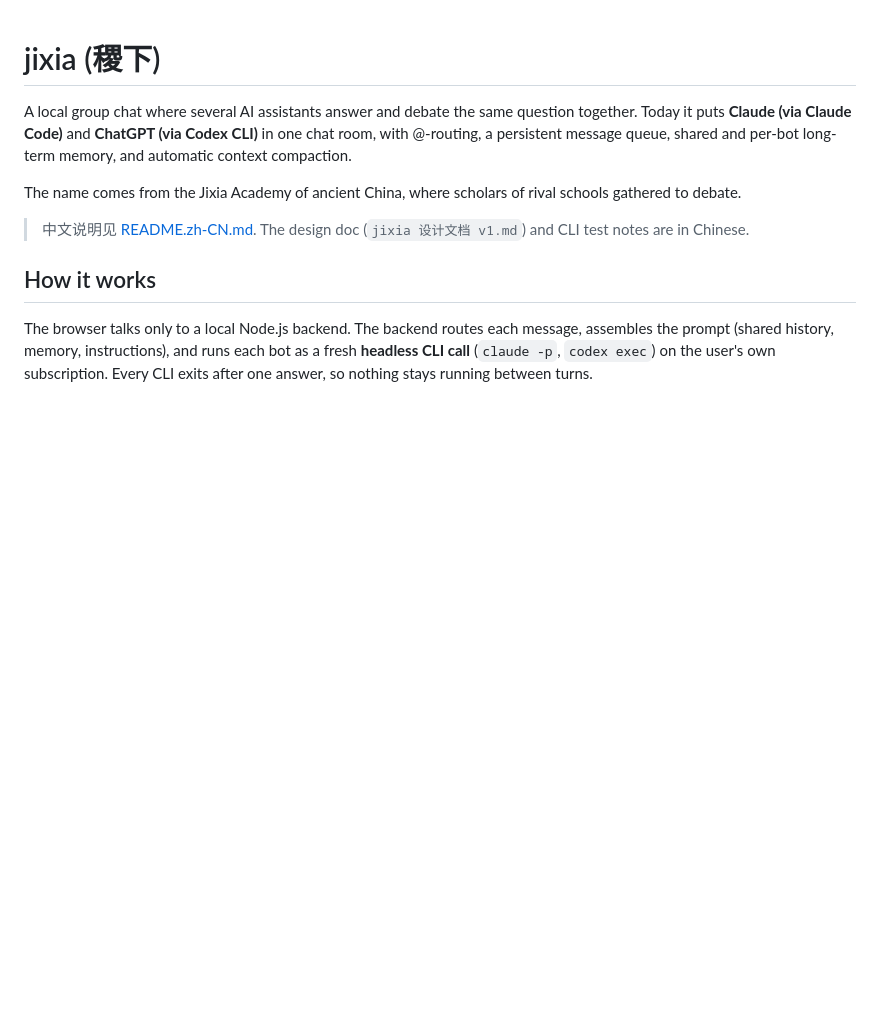
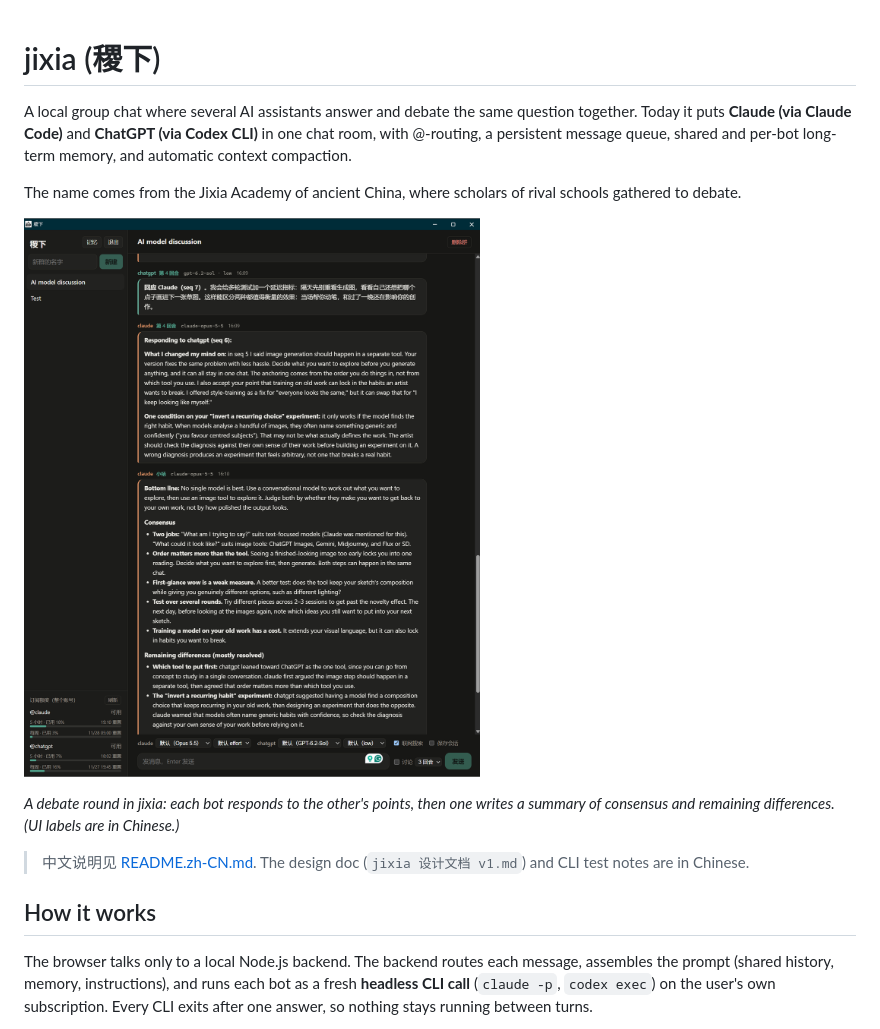
Before and after one commit to amangrana/jixia, a Markdown page: README.md, the part around the change. GitHub-like rendering; pictures changed too: docs/images/debate.png (added); blank space fills up the shorter version.

Commit message:
README: add debate screenshot
Co-Authored-By: Claude Opus 5.5 <noreply@anthropic.com>
Claude-Session: https://claude.ai/code/session_01VJTjEJ5yfJMd8g65xay3Wn

```diff
--- a/README.md
+++ b/README.md
@@ -3,6 +3,10 @@
 A local group chat where several AI assistants answer and debate the same question together. Today it puts **Claude (via Claude Code)** and **ChatGPT (via Codex CLI)** in one chat room, with @-routing, a persistent message queue, shared and per-bot long-term memory, and automatic context compaction.
 
 The name comes from the Jixia Academy of ancient China, where scholars of rival schools gathered to debate.
+
+![Claude and ChatGPT debating in jixia, ending with a summary](docs/images/debate.png)
+
+*A debate round in jixia: each bot responds to the other's points, then one writes a summary of consensus and remaining differences. (UI labels are in Chinese.)*
 
 > 中文说明见 [README.zh-CN.md](README.zh-CN.md). The design doc (`jixia 设计文档 v1.md`) and CLI test notes are in Chinese.
 
```
